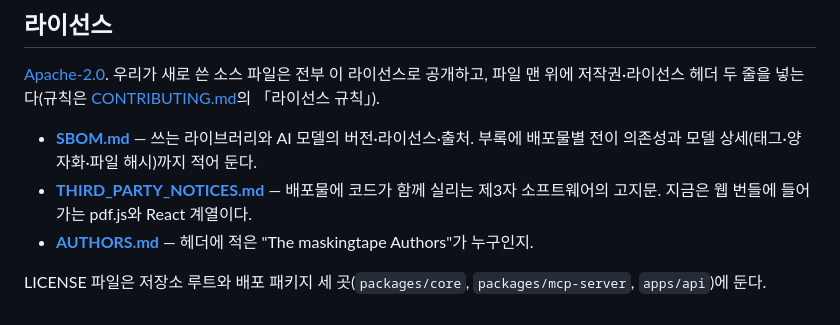
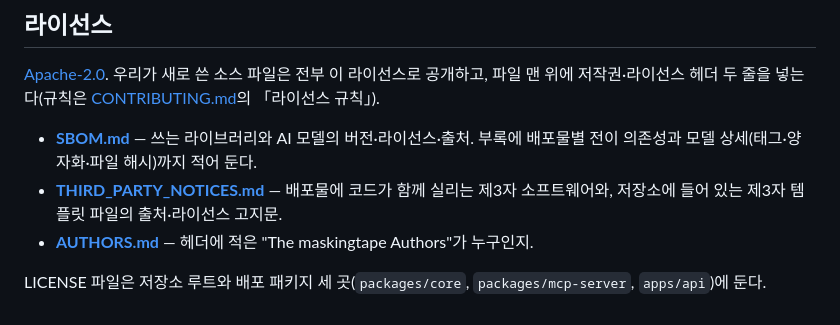
Before and after one commit to ChoHyeonChan/maskingtape, a Markdown page: README.md, the part around the change. Drawn GitHub-style.

Commit message:
docs(repo): README의 고지 파일 설명에서 특정 목록을 빼고 범위만 적는다
고지 파일에 저장소 안의 제3자 템플릿(Flutter·Vite)을 추가하는 #461과 함께
머지될 때, "지금은 웹 번들의 pdf.js와 React 계열이다"라는 문장이 틀린 말이
되지 않도록 목록 대신 고지 범위만 적는다. 두 PR 중 어느 쪽이 먼저 머지돼도 맞다.

Refs #449

Co-Authored-By: Claude Opus 5.5 (1M context) <noreply@anthropic.com>

```diff
--- a/README.md
+++ b/README.md
@@ -259,7 +259,7 @@ cd apps/web && npm install && npm run dev      # http://localhost:5173
 - **[SBOM.md](SBOM.md)** — 쓰는 라이브러리와 AI 모델의 버전·라이선스·출처. 부록에 배포물별 전이
   의존성과 모델 상세(태그·양자화·파일 해시)까지 적어 둔다.
 - **[THIRD_PARTY_NOTICES.md](THIRD_PARTY_NOTICES.md)** — 배포물에 코드가 함께 실리는 제3자
-  소프트웨어의 고지문. 지금은 웹 번들에 들어가는 pdf.js와 React 계열이다.
+  소프트웨어와, 저장소에 들어 있는 제3자 템플릿 파일의 출처·라이선스 고지문.
 - **[AUTHORS.md](AUTHORS.md)** — 헤더에 적은 "The maskingtape Authors"가 누구인지.
 
 LICENSE 파일은 저장소 루트와 배포 패키지 세 곳(`packages/core`, `packages/mcp-server`,
```
